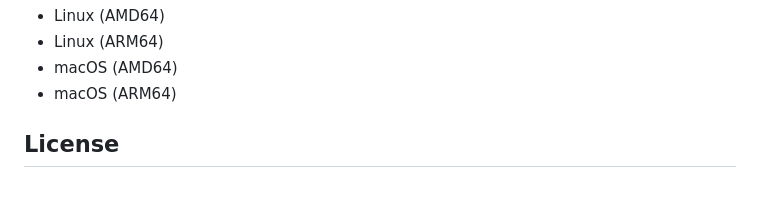
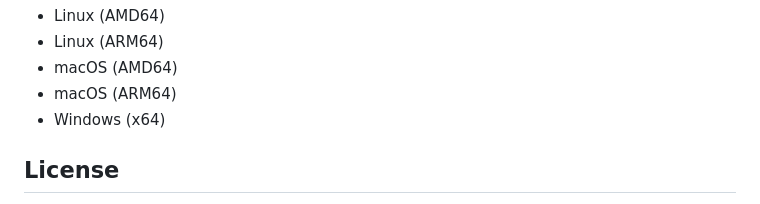
Before and after one commit to confluentinc/ide-sidecar, a Markdown page: README.md, the part around the change. GitHub-like rendering.

Commit message:
Add Windows to list of supported platforms in README

```diff
--- a/README.md
+++ b/README.md
@@ -59,6 +59,7 @@ At the moment, we build native executables for the following operating systems a
 * Linux (ARM64)
 * macOS (AMD64)
 * macOS (ARM64)
+* Windows (x64)
 
 ## License
 
```
